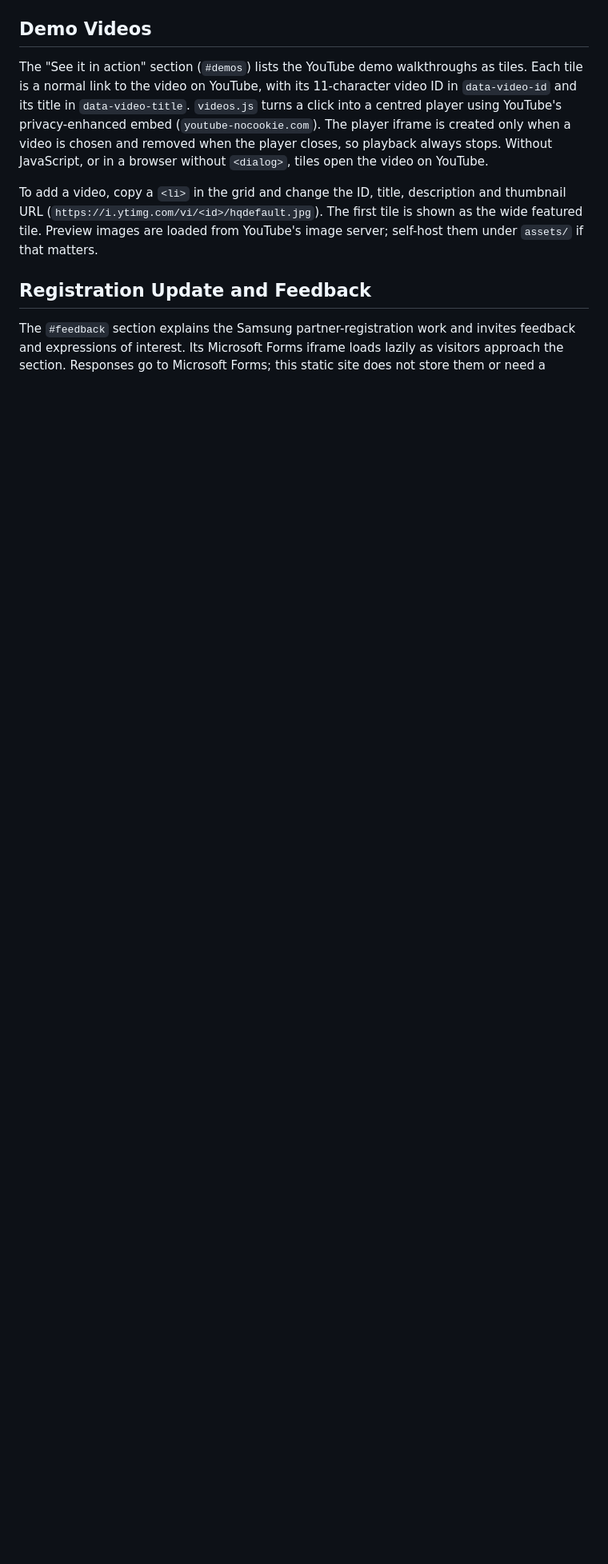
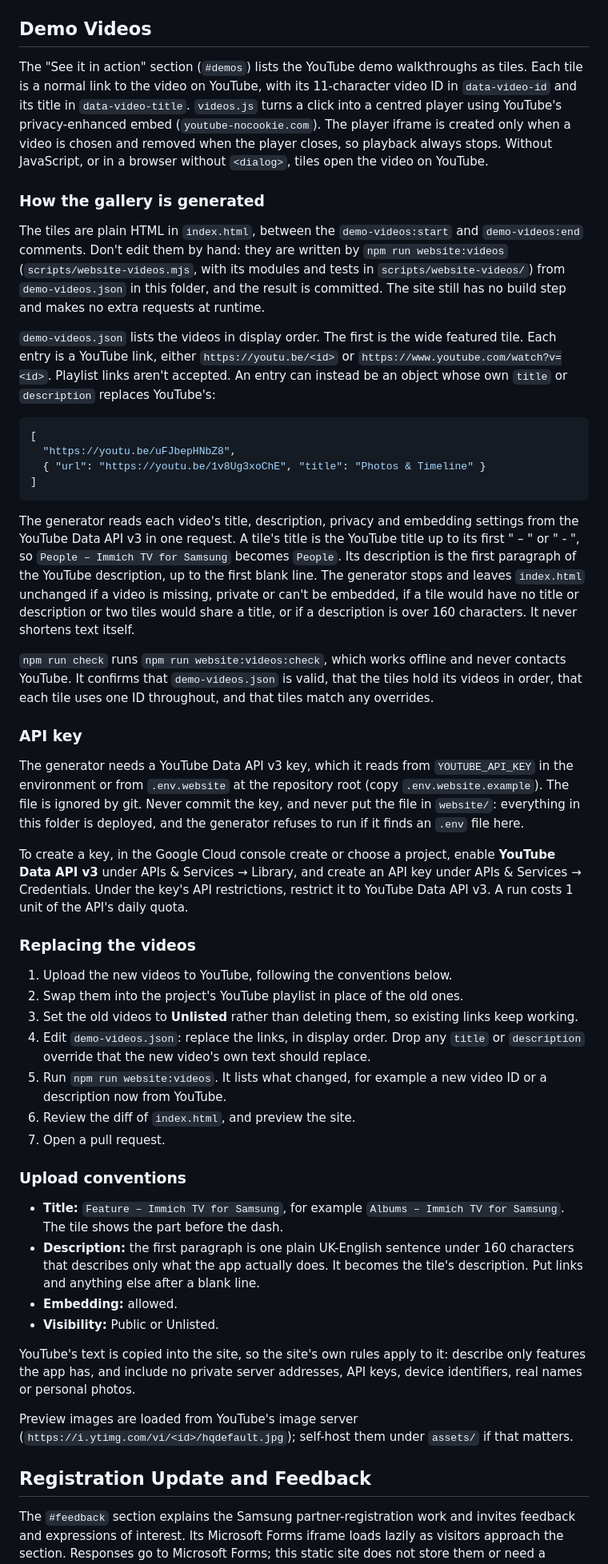
Before and after one commit to rfsmason/immich-tv-for-samsung, a Markdown page: website/README.md, the part around the change. Shown at 80% size. GitHub-like rendering; blank space fills up the shorter version.

Commit message:
Document how the demo video gallery is generated and refreshed
Co-Authored-By: Claude Opus 5.5 <noreply@anthropic.com>

````diff
--- a/website/README.md
+++ b/website/README.md
@@ -69,7 +69,49 @@ Real application screenshots should be added only after they can be captured fro
 
 The "See it in action" section (`#demos`) lists the YouTube demo walkthroughs as tiles. Each tile is a normal link to the video on YouTube, with its 11-character video ID in `data-video-id` and its title in `data-video-title`. `videos.js` turns a click into a centred player using YouTube's privacy-enhanced embed (`youtube-nocookie.com`). The player iframe is created only when a video is chosen and removed when the player closes, so playback always stops. Without JavaScript, or in a browser without `<dialog>`, tiles open the video on YouTube.
 
-To add a video, copy a `<li>` in the grid and change the ID, title, description and thumbnail URL (`https://i.ytimg.com/vi/<id>/hqdefault.jpg`). The first tile is shown as the wide featured tile. Preview images are loaded from YouTube's image server; self-host them under `assets/` if that matters.
+### How the gallery is generated
+
+The tiles are plain HTML in `index.html`, between the `demo-videos:start` and `demo-videos:end` comments. Don't edit them by hand: they are written by `npm run website:videos` (`scripts/website-videos.mjs`, with its modules and tests in `scripts/website-videos/`) from `demo-videos.json` in this folder, and the result is committed. The site still has no build step and makes no extra requests at runtime.
+
+`demo-videos.json` lists the videos in display order. The first is the wide featured tile. Each entry is a YouTube link, either `https://youtu.be/<id>` or `https://www.youtube.com/watch?v=<id>`. Playlist links aren't accepted. An entry can instead be an object whose own `title` or `description` replaces YouTube's:
+
+```json
+[
+  "https://youtu.be/uFJbepHNbZ8",
+  { "url": "https://youtu.be/1v8Ug3xoChE", "title": "Photos & Timeline" }
+]
+```
+
+The generator reads each video's title, description, privacy and embedding settings from the YouTube Data API v3 in one request. A tile's title is the YouTube title up to its first " – " or " - ", so `People – Immich TV for Samsung` becomes `People`. Its description is the first paragraph of the YouTube description, up to the first blank line. The generator stops and leaves `index.html` unchanged if a video is missing, private or can't be embedded, if a tile would have no title or description or two tiles would share a title, or if a description is over 160 characters. It never shortens text itself.
+
+`npm run check` runs `npm run website:videos:check`, which works offline and never contacts YouTube. It confirms that `demo-videos.json` is valid, that the tiles hold its videos in order, that each tile uses one ID throughout, and that tiles match any overrides.
+
+### API key
+
+The generator needs a YouTube Data API v3 key, which it reads from `YOUTUBE_API_KEY` in the environment or from `.env.website` at the repository root (copy `.env.website.example`). The file is ignored by git. Never commit the key, and never put the file in `website/`: everything in this folder is deployed, and the generator refuses to run if it finds an `.env` file here.
+
+To create a key, in the Google Cloud console create or choose a project, enable **YouTube Data API v3** under APIs & Services → Library, and create an API key under APIs & Services → Credentials. Under the key's API restrictions, restrict it to YouTube Data API v3. A run costs 1 unit of the API's daily quota.
+
+### Replacing the videos
+
+1. Upload the new videos to YouTube, following the conventions below.
+2. Swap them into the project's YouTube playlist in place of the old ones.
+3. Set the old videos to **Unlisted** rather than deleting them, so existing links keep working.
+4. Edit `demo-videos.json`: replace the links, in display order. Drop any `title` or `description` override that the new video's own text should replace.
+5. Run `npm run website:videos`. It lists what changed, for example a new video ID or a description now from YouTube.
+6. Review the diff of `index.html`, and preview the site.
+7. Open a pull request.
+
+### Upload conventions
+
+- **Title:** `Feature – Immich TV for Samsung`, for example `Albums – Immich TV for Samsung`. The tile shows the part before the dash.
+- **Description:** the first paragraph is one plain UK-English sentence under 160 characters that describes only what the app actually does. It becomes the tile's description. Put links and anything else after a blank line.
+- **Embedding:** allowed.
+- **Visibility:** Public or Unlisted.
+
+YouTube's text is copied into the site, so the site's own rules apply to it: describe only features the app has, and include no private server addresses, API keys, device identifiers, real names or personal photos.
+
+Preview images are loaded from YouTube's image server (`https://i.ytimg.com/vi/<id>/hqdefault.jpg`); self-host them under `assets/` if that matters.
 
 ## Registration Update and Feedback
 
````
Also changed, not shown: README.md (+1 -1 lines).
